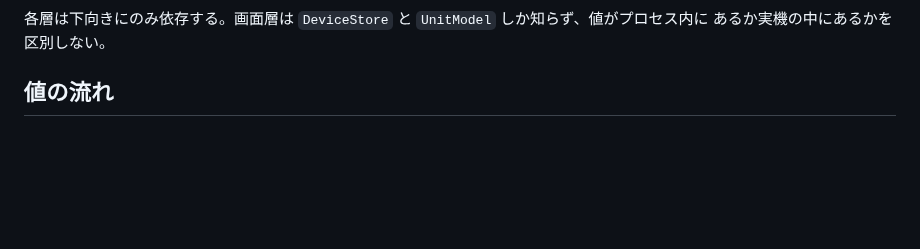
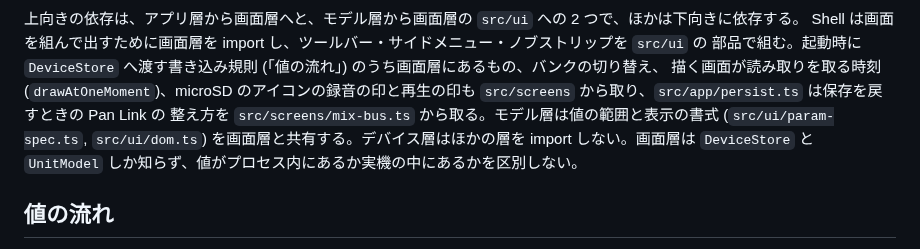
Before and after one commit to semnil/urx-lcd-sim, a Markdown page: docs/ja/architecture.md, the part around one of its changes. Rendered like a GitHub page; blank space fills up the shorter version.

````diff
--- a/docs/ja/architecture.md
+++ b/docs/ja/architecture.md
@@ -44,8 +44,13 @@ flowchart TB
   CD --> S
 ```
 
-各層は下向きにのみ依存する。画面層は `DeviceStore` と `UnitModel` しか知らず、値がプロセス内に
-あるか実機の中にあるかを区別しない。
+上向きの依存は、アプリ層から画面層へと、モデル層から画面層の `src/ui` への 2 つで、ほかは下向きに依存する。
+Shell は画面を組んで出すために画面層を import し、ツールバー・サイドメニュー・ノブストリップを `src/ui` の
+部品で組む。起動時に `DeviceStore` へ渡す書き込み規則 (「値の流れ」) のうち画面層にあるもの、バンクの切り替え、
+描く画面が読み取りを取る時刻 (`drawAtOneMoment`)、microSD のアイコンの録音の印と再生の印も `src/screens` から取り、`src/app/persist.ts` は保存を戻すときの Pan Link の
+整え方を `src/screens/mix-bus.ts` から取る。モデル層は値の範囲と表示の書式 (`src/ui/param-spec.ts`,
+`src/ui/dom.ts`) を画面層と共有する。デバイス層はほかの層を import しない。画面層は `DeviceStore` と
+`UnitModel` しか知らず、値がプロセス内にあるか実機の中にあるかを区別しない。
 
 ## 値の流れ
 
````
Also changed, not shown: other parts of docs/ja/architecture.md (+1 -1 lines), docs/en/architecture.md (+11 -3 lines).
